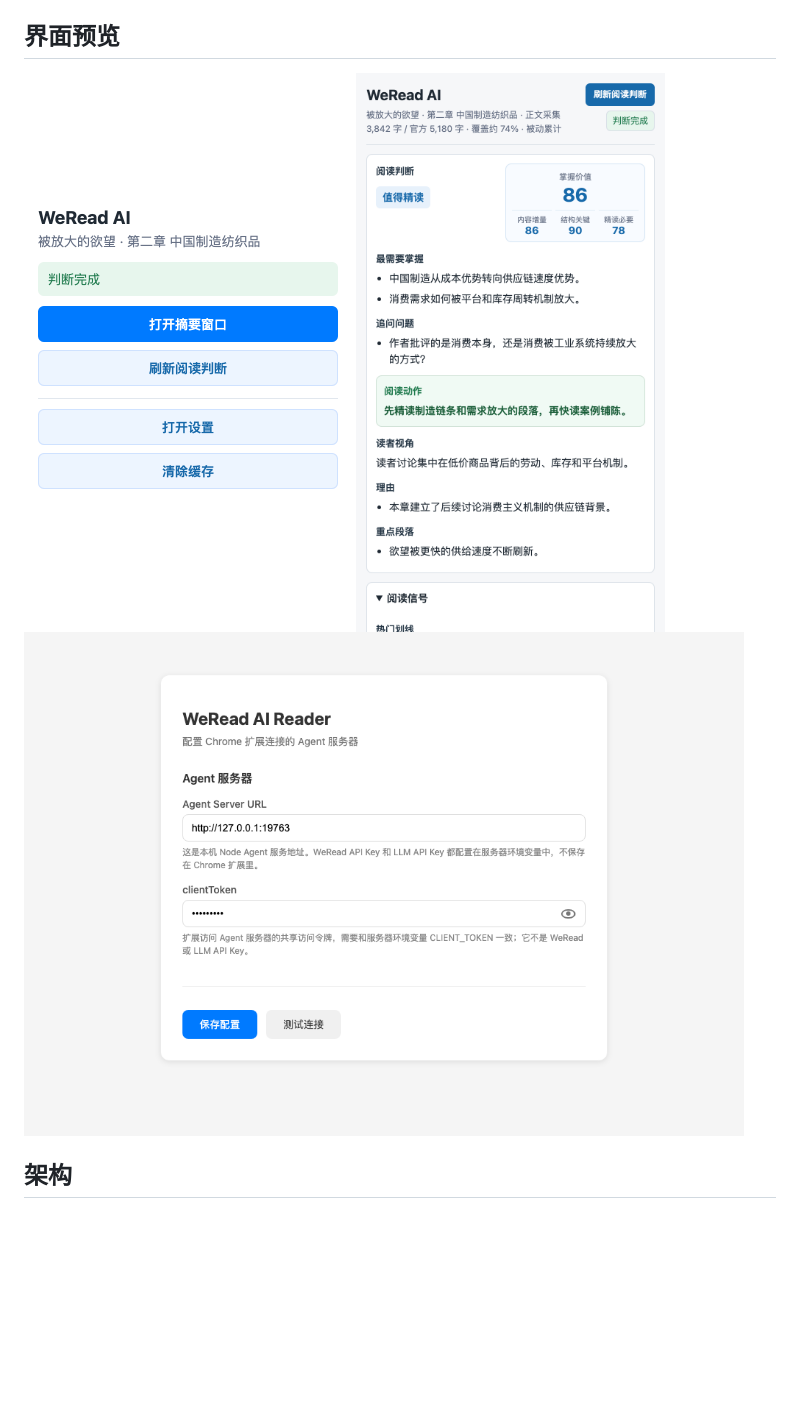
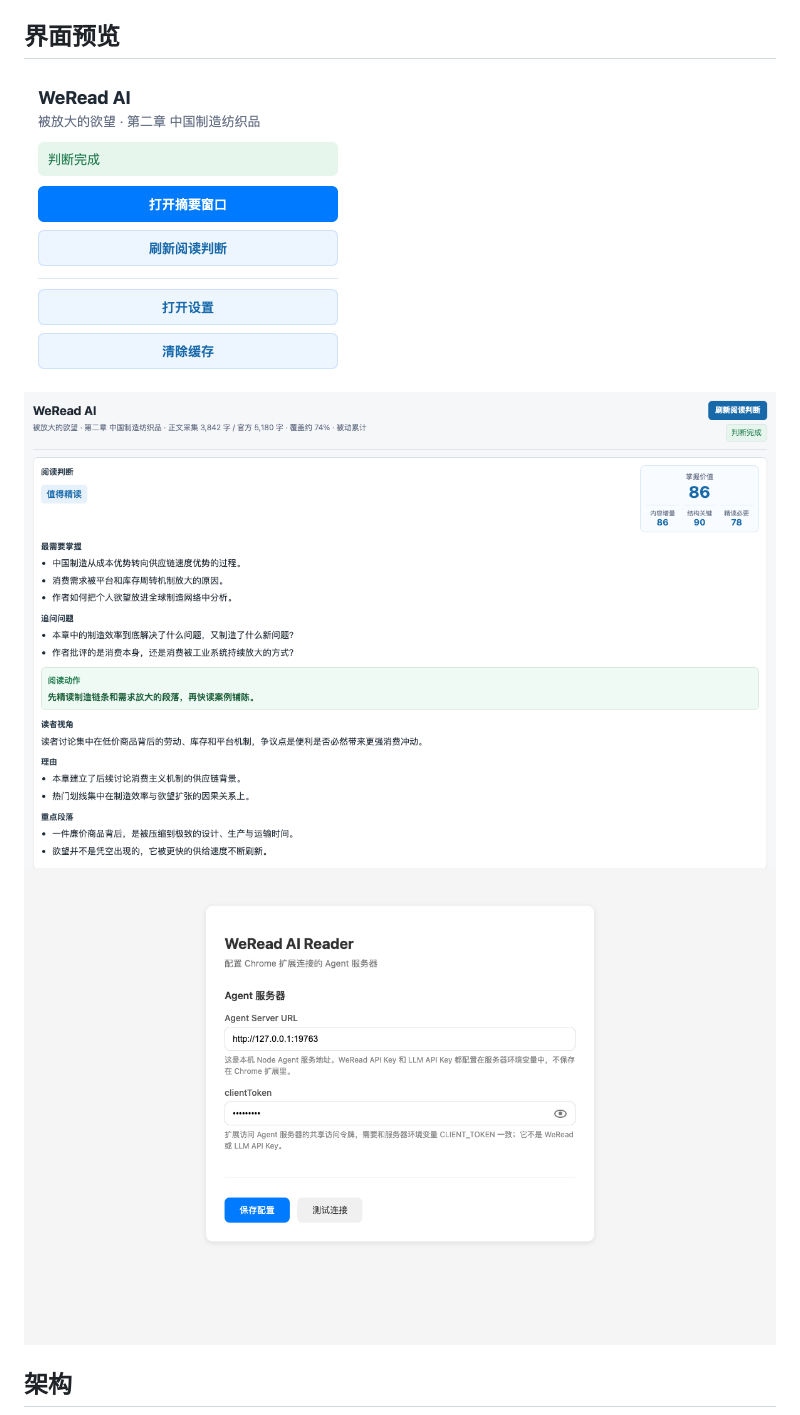
Before and after one commit to unix2dos/weread-ai-reader, a Markdown page: README.md, the part around the change. Rendered like a GitHub page; pictures changed too: docs/images/options-page.png, docs/images/summary-window.png; blank space fills up the shorter version.

Commit message:
Show README UI screenshots at desktop scope
Refresh the summary and options screenshots with a wider desktop viewport and display them larger in the README so the preview reads like the extension UI rather than a narrow mobile layout.

Constraint: User requested wider UI screenshot coverage after the previous README update.

Rejected: Keeping the default 420px summary-window capture | It made the README preview look like a phone screenshot.

Confidence: high

Scope-risk: narrow

Directive: Keep README screenshots representative of desktop extension usage, even when the runtime window can be resized smaller.

Tested: npm test; git diff --check

```diff
--- a/README.md
+++ b/README.md
@@ -14,9 +14,9 @@
 
 <img src="docs/images/toolbar-popup.png" alt="工具栏 popup" width="328">
 
-<img src="docs/images/summary-window.png" alt="独立摘要窗口" width="420">
+<img src="docs/images/summary-window.png" alt="独立摘要窗口" width="900">
 
-<img src="docs/images/options-page.png" alt="扩展设置页" width="720">
+<img src="docs/images/options-page.png" alt="扩展设置页" width="900">
 
 ## 架构
 
```
